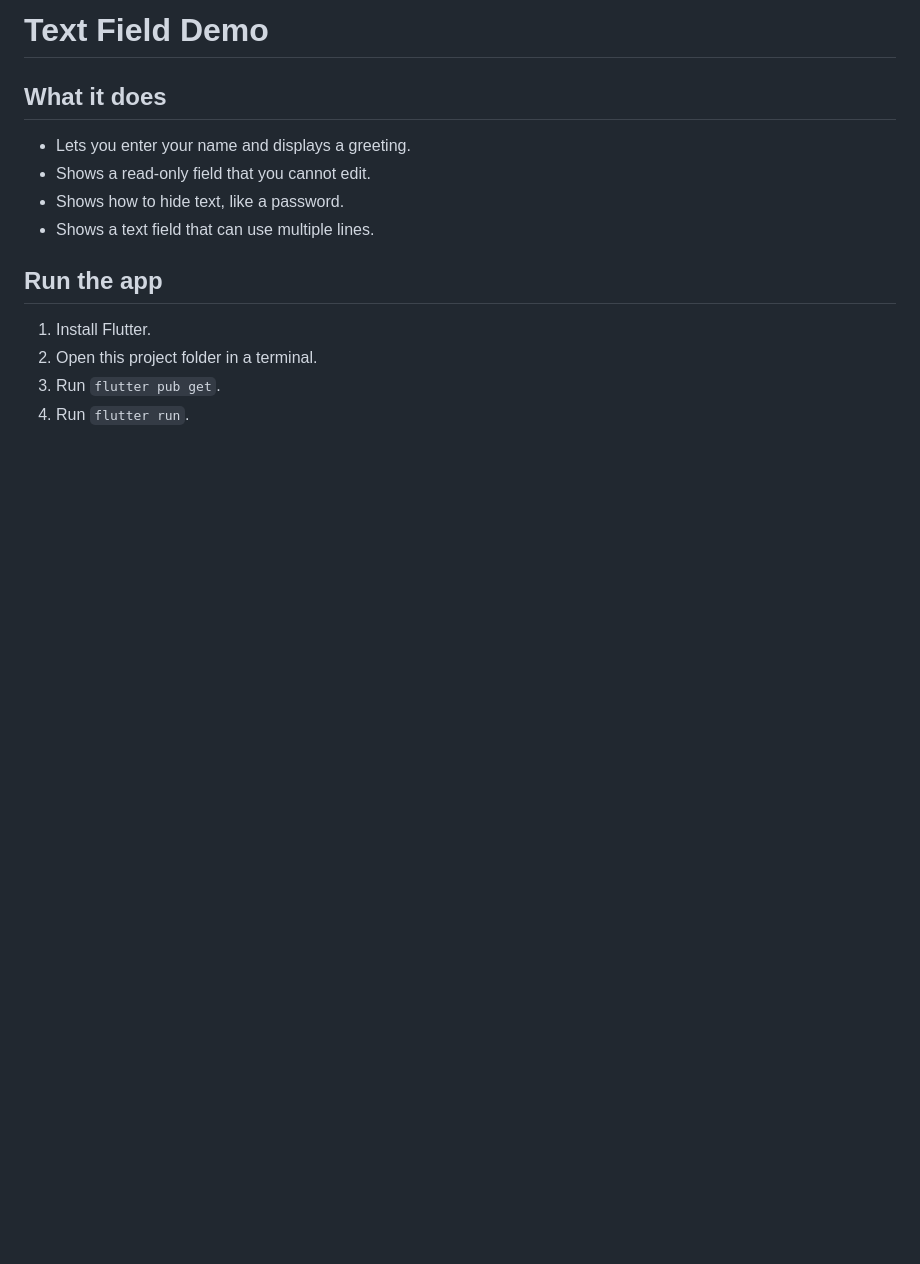
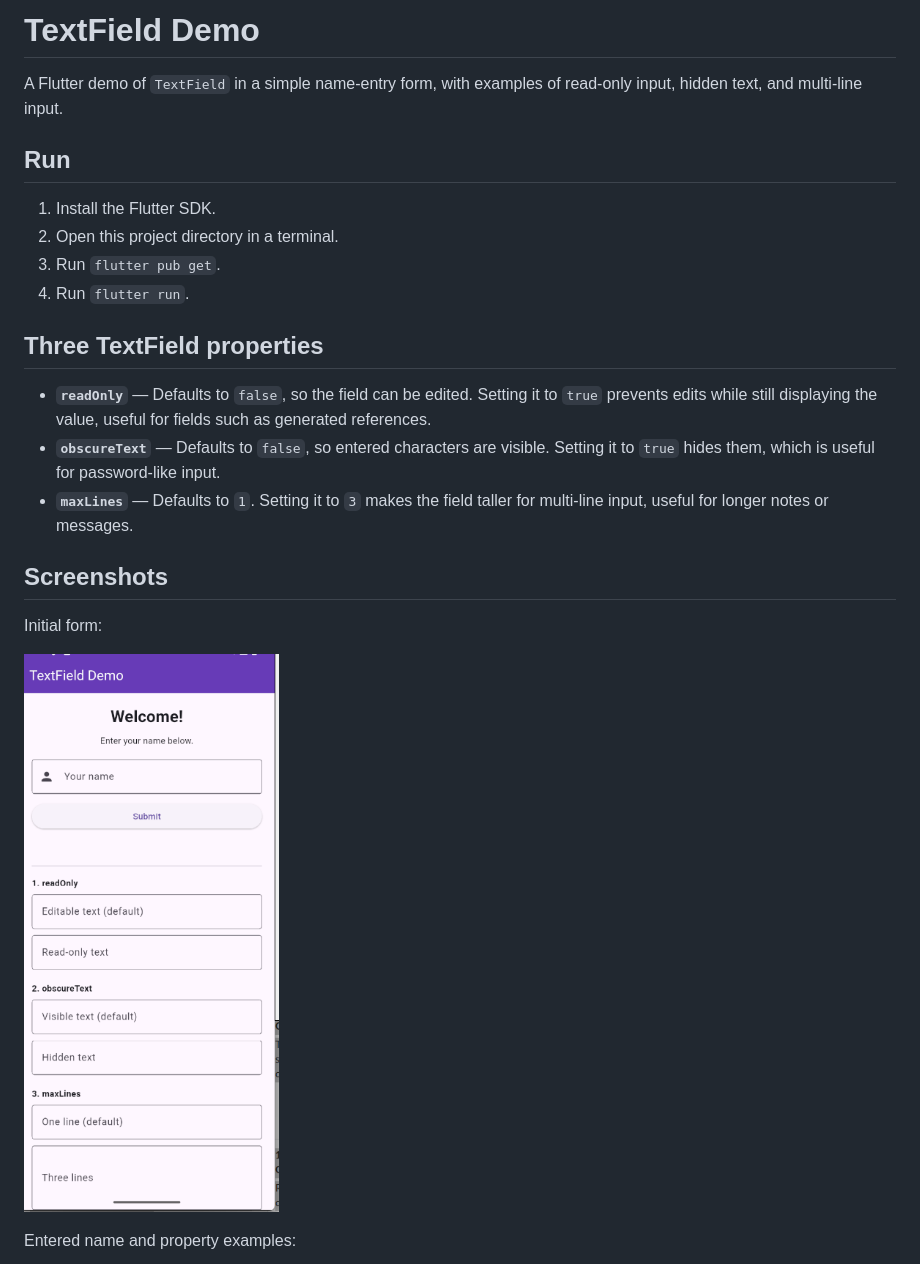
Before and after one commit to arianeitetero/textfield_presentation, a Markdown page: README.md, the part around the change printed below. GitHub-like rendering; pictures changed too: screenshots/default-state.png (added); blank space fills up the shorter version.

Commit message:
Add TextField demo screenshots and documentation

```diff
--- a/README.md
+++ b/README.md
@@ -1,15 +1,25 @@
-# Text Field Demo
+# TextField Demo
 
-## What it does
+A Flutter demo of `TextField` in a simple name-entry form, with examples of read-only input, hidden text, and multi-line input.
 
-- Lets you enter your name and displays a greeting.
-- Shows a read-only field that you cannot edit.
-- Shows how to hide text, like a password.
-- Shows a text field that can use multiple lines.
+## Run
 
-## Run the app
-
-1. Install Flutter.
-2. Open this project folder in a terminal.
+1. Install the Flutter SDK.
+2. Open this project directory in a terminal.
 3. Run `flutter pub get`.
 4. Run `flutter run`.
+
+## Three TextField properties
+
+- **`readOnly`** — Defaults to `false`, so the field can be edited. Setting it to `true` prevents edits while still displaying the value, useful for fields such as generated references.
+- **`obscureText`** — Defaults to `false`, so entered characters are visible. Setting it to `true` hides them, which is useful for password-like input.
+- **`maxLines`** — Defaults to `1`. Setting it to `3` makes the field taller for multi-line input, useful for longer notes or messages.
+
+## Screenshots
+
+Initial form:
+
+![TextField demo initial state](screenshots/default-state.png)
+
+Entered name and property examples:
+
```
Also changed, not shown: other parts of README.md (+9 -0 lines), screenshots/properties-demo.png (added), screenshots/validation-state.png (added).
